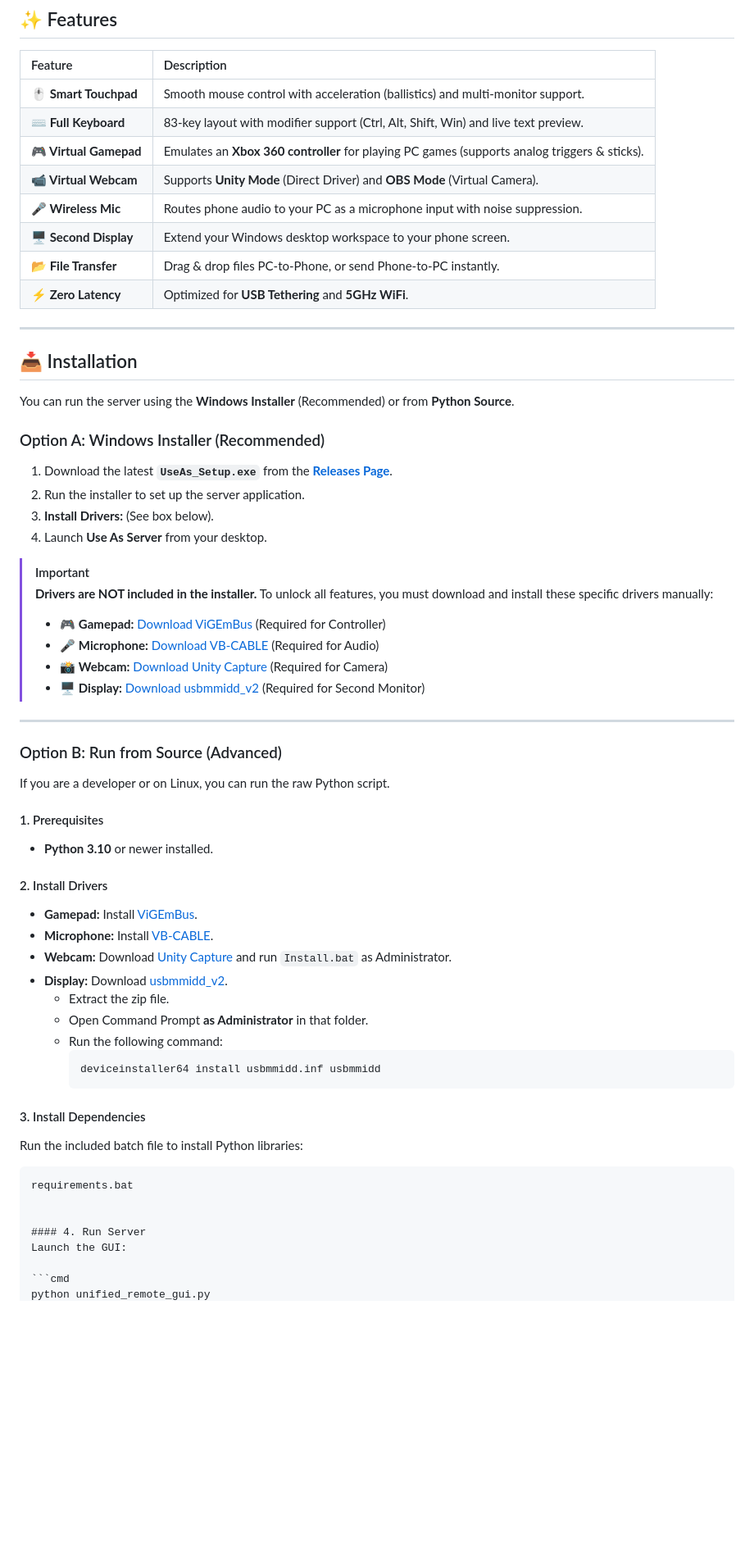
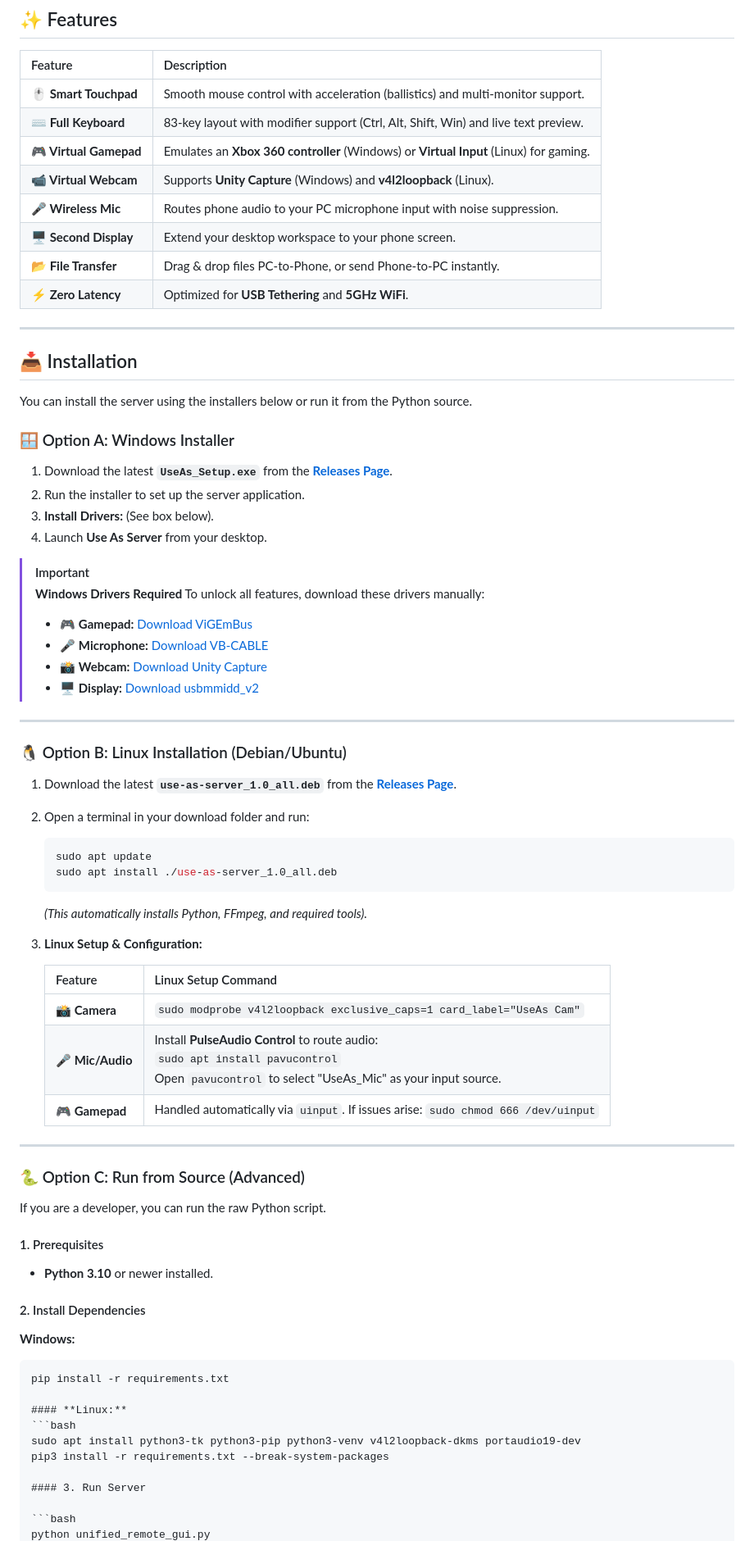
Before and after one commit to manjeetdeswal/Use-As-Server, a Markdown page: README.md, the part around one of its changes. Shown at 82% size. GitHub-like rendering; blank space fills up the shorter version.

````diff
--- a/README.md
+++ b/README.md
@@ -35,10 +33,10 @@
 | :--- | :--- |
 | **🖱️ Smart Touchpad** | Smooth mouse control with acceleration (ballistics) and multi-monitor support. |
 | **⌨️ Full Keyboard** | 83-key layout with modifier support (Ctrl, Alt, Shift, Win) and live text preview. |
-| **🎮 Virtual Gamepad** | Emulates an **Xbox 360 controller** for playing PC games (supports analog triggers & sticks). |
-| **📹 Virtual Webcam** | Supports **Unity Mode** (Direct Driver) and **OBS Mode** (Virtual Camera). |
-| **🎤 Wireless Mic** | Routes phone audio to your PC as a microphone input with noise suppression. |
-| **🖥️ Second Display** | Extend your Windows desktop workspace to your phone screen. |
+| **🎮 Virtual Gamepad** | Emulates an **Xbox 360 controller** (Windows) or **Virtual Input** (Linux) for gaming. |
+| **📹 Virtual Webcam** | Supports **Unity Capture** (Windows) and **v4l2loopback** (Linux). |
+| **🎤 Wireless Mic** | Routes phone audio to your PC microphone input with noise suppression. |
+| **🖥️ Second Display** | Extend your desktop workspace to your phone screen. |
 | **📂 File Transfer** | Drag & drop files PC-to-Phone, or send Phone-to-PC instantly. |
 | **⚡ Zero Latency** | Optimized for **USB Tethering** and **5GHz WiFi**. |
 
@@ -46,9 +44,9 @@
 
 ## 📥 Installation
 
-You can run the server using the **Windows Installer** (Recommended) or from **Python Source**.
+You can install the server using the installers below or run it from the Python source.
 
-### Option A: Windows Installer (Recommended)
+### 🪟 Option A: Windows Installer
 
 1.  Download the latest **`UseAs_Setup.exe`** from the [**Releases Page**](https://github.com/manjeetdeswal/Use-As-Server/releases).
 2.  Run the installer to set up the server application.
@@ -56,43 +54,53 @@ You can run the server using the **Windows Installer** (Recommended) or from **P
 4.  Launch **Use As Server** from your desktop.
 
 > [!IMPORTANT]
-> **Drivers are NOT included in the installer.**
-> To unlock all features, you must download and install these specific drivers manually:
->
-> * 🎮 **Gamepad:** [Download ViGEmBus](https://github.com/nefarius/ViGEmBus/releases/latest) (Required for Controller)
-> * 🎤 **Microphone:** [Download VB-CABLE](https://vb-audio.com/Cable/) (Required for Audio)
-> * 📸 **Webcam:** [Download Unity Capture](https://github.com/schellingb/UnityCapture) (Required for Camera)
-> * 🖥️ **Display:** [Download usbmmidd_v2](https://www.datronicsoft.com/download/usbmmidd_v2.zip) (Required for Second Monitor)
+> **Windows Drivers Required**
+> To unlock all features, download these drivers manually:
+> * 🎮 **Gamepad:** [Download ViGEmBus](https://github.com/nefarius/ViGEmBus/releases/latest)
+> * 🎤 **Microphone:** [Download VB-CABLE](https://vb-audio.com/Cable/)
+> * 📸 **Webcam:** [Download Unity Capture](https://github.com/schellingb/UnityCapture)
+> * 🖥️ **Display:** [Download usbmmidd_v2](https://www.datronicsoft.com/download/usbmmidd_v2.zip)
 
 ---
 
-### Option B: Run from Source (Advanced)
+### 🐧 Option B: Linux Installation (Debian/Ubuntu)
 
-If you are a developer or on Linux, you can run the raw Python script.
+1.  Download the latest **`use-as-server_1.0_all.deb`** from the [**Releases Page**](https://github.com/manjeetdeswal/Use-As-Server/releases).
+2.  Open a terminal in your download folder and run:
+    ```bash
+    sudo apt update
+    sudo apt install ./use-as-server_1.0_all.deb
+    ```
+    *(This automatically installs Python, FFmpeg, and required tools).*
+
+3.  **Linux Setup & Configuration:**
+
+    | Feature | Linux Setup Command |
+    | :--- | :--- |
+    | **📸 Camera** | `sudo modprobe v4l2loopback exclusive_caps=1 card_label="UseAs Cam"` |
+    | **🎤 Mic/Audio** | Install **PulseAudio Control** to route audio:<br>`sudo apt install pavucontrol`<br>Open `pavucontrol` to select "UseAs_Mic" as your input source. |
+    | **🎮 Gamepad** | Handled automatically via `uinput`. If issues arise: `sudo chmod 666 /dev/uinput` |
+
+---
+
+### 🐍 Option C: Run from Source (Advanced)
+
+If you are a developer, you can run the raw Python script.
 
 #### 1. Prerequisites
 * **Python 3.10** or newer installed.
 
-#### 2. Install Drivers
-* **Gamepad:** Install [ViGEmBus](https://github.com/nefarius/ViGEmBus/releases/latest).
-* **Microphone:** Install [VB-CABLE](https://vb-audio.com/Cable/).
-* **Webcam:** Download [Unity Capture](https://github.com/schellingb/UnityCapture) and run `Install.bat` as Administrator.
-* **Display:** Download [usbmmidd_v2](https://www.amyuni.com/downloads/usbmmidd_v2.zip).
-    * Extract the zip file.
-    * Open Command Prompt **as Administrator** in that folder.
-    * Run the following command:
-        ```cmd
-        deviceinstaller64 install usbmmidd.inf usbmmidd
-        ```
+#### 2. Install Dependencies
+**Windows:**
+```cmd
+pip install -r requirements.txt
 
-#### 3. Install Dependencies
-Run the included batch file to install Python libraries:
-```cmd
-requirements.bat
+#### **Linux:**
+```bash
+sudo apt install python3-tk python3-pip python3-venv v4l2loopback-dkms portaudio19-dev
+pip3 install -r requirements.txt --break-system-packages
 
+#### 3. Run Server
 
-#### 4. Run Server
-Launch the GUI:
-
-```cmd
+```bash
 python unified_remote_gui.py
````
Also changed, not shown: other parts of README.md (+1 -5 lines).
